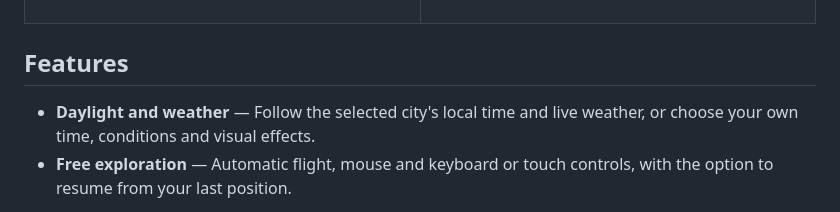
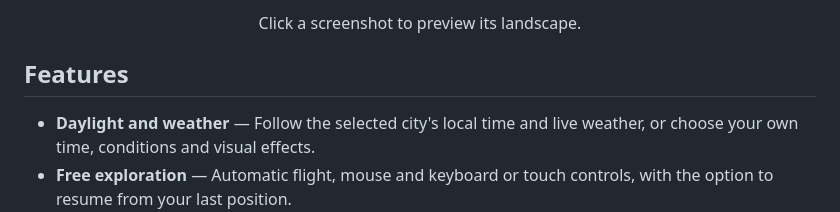
Before and after one commit to tadazly/hanagoyomi, a Markdown page: README.md, the part around one of its changes. Rendered like a GitHub page.

```diff
--- a/README.md
+++ b/README.md
@@ -30,5 +30,7 @@ A flower meadow and sky that follow local time and weather. Roam freely, watch t
   </tr>
 </table>
+
+<p align="center">Click a screenshot to preview its landscape.</p>
 
 ## Features
 
```
Also changed, not shown: other parts of README.md (+5 -5 lines), README.zh-CN.md (+7 -5 lines), docs/TECHNICAL.md (+9 -5 lines), docs/images/hanagoyomi-night-zh-CN.jpg, docs/images/hanagoyomi-night.jpg, 8 other files.
